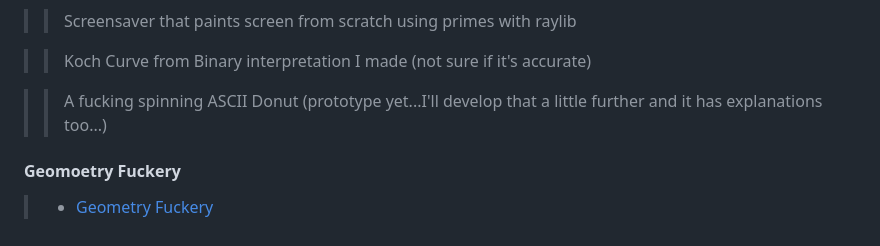
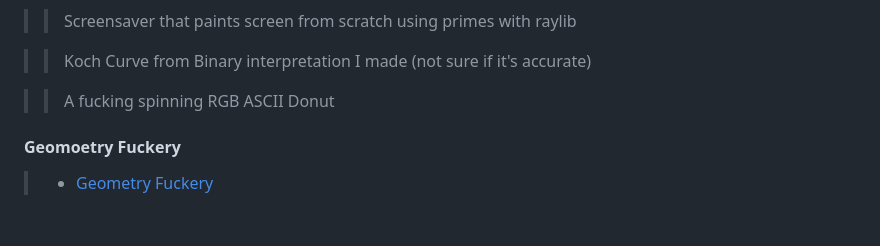
Before and after one commit to neurmancer/Basic-C-Examples, a Markdown page: README.md, the part around the change. GitHub-like rendering.

Commit message:
For fuck sake README

```diff
--- a/README.md
+++ b/README.md
@@ -165,7 +165,7 @@
 
 > > Koch Curve from Binary interpretation I made (not sure if it's accurate)
 
-> > A fucking spinning ASCII Donut (prototype yet...I'll develop that a little further and it has explanations too...)
+> > A fucking spinning RGB ASCII Donut
 
 #### Geomoetry Fuckery
 
```
